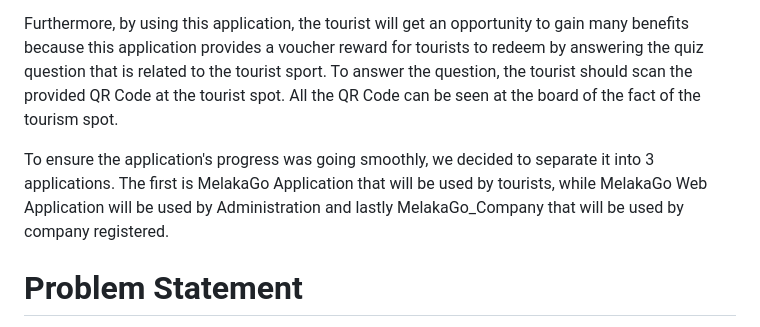
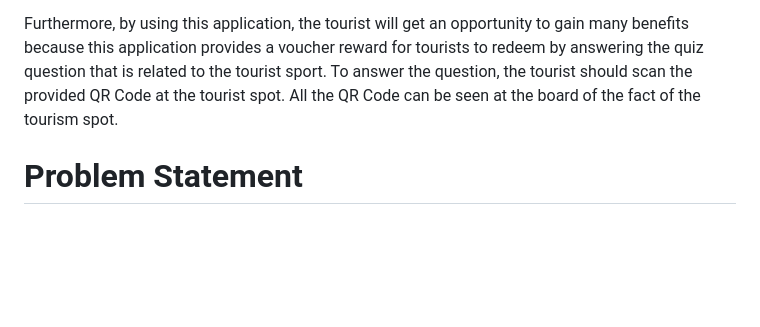
Before and after one commit to iihtisyam/MelakaGo, a Markdown page: README.md, the part around the change. Rendered like a GitHub page; blank space fills up the shorter version.

```diff
--- a/README.md
+++ b/README.md
@@ -6,9 +6,6 @@
   In this case, we have come up with an application that can make tourists’ visits more fun and memorable. We would love to develop an app called MelakaGo. MelakaGo is a tourist guide application that offers many benefits to the tourists that come to Melaka. The goal of this application is to offer a creative and all-encompassing solution to improve the experience of tourists visiting the alluring city of Melaka. Our goal is to produce a cutting-edge travel guide that is both an educational tool and lively, engaging travel companion for people of all interests and backgrounds.
 
   Furthermore, by using this application, the tourist will get an opportunity to gain many benefits because this application provides a voucher reward for tourists to redeem by answering the quiz question that is related to the tourist sport. To answer the question, the tourist should scan the provided QR Code at the tourist spot. All the QR Code can be seen at the board of the fact of the tourism spot.
-
-  To ensure the application's progress was going smoothly, we decided to separate it into 3 applications. The first is MelakaGo Application that will be used by tourists, while MelakaGo Web Application will be used by Administration and lastly MelakaGo_Company that will be used by company registered.
-
 
 
 # Problem Statement
```
